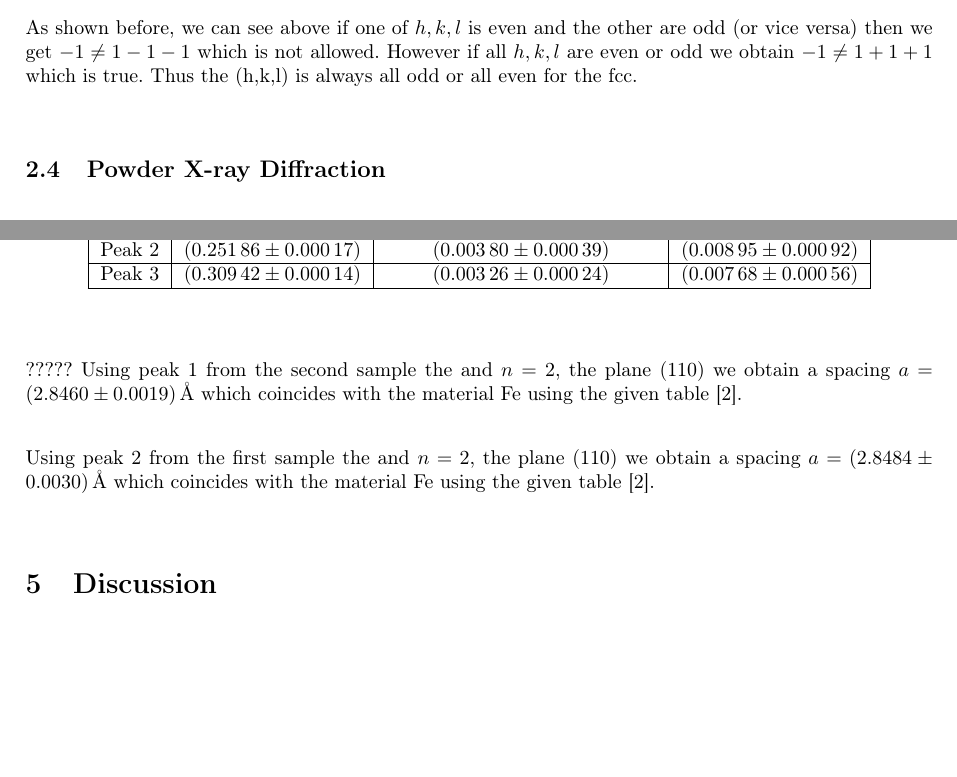
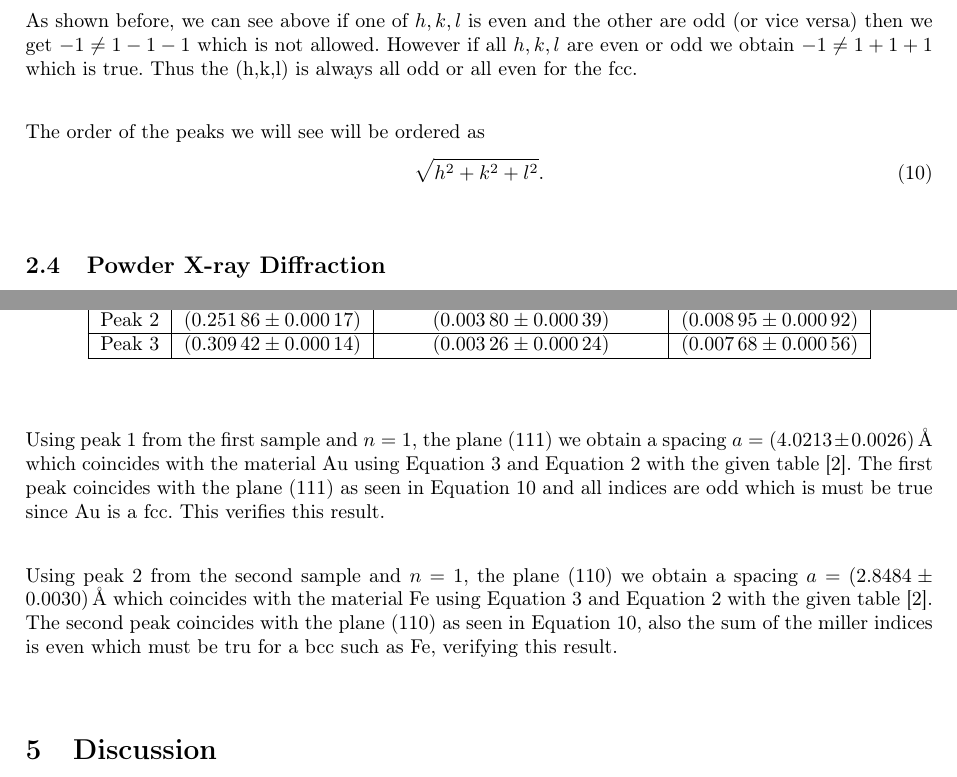
Before and after one commit to FredrikBergelv/PXRD_lab_FYSC23, a LaTeX document (PXRD_report/main.tex, which reads PXRD_report/Textfiles/1.Introduction.tex, PXRD_report/Textfiles/3.Result.tex): two parts of pages 4 and 8 of 9, joined at a grey line, cut so that both start at the same text, the shorter picture padded with empty space. Compiled offline with pdfLaTeX.

Commit message:
I have now determined the two materials

```diff
--- a/PXRD_report/Textfiles/1.Introduction.tex
+++ b/PXRD_report/Textfiles/1.Introduction.tex
@@ -55,6 +55,12 @@ Above we used Euler's identity which says $\exp(i\pi (n+1/2)+1=0$. We have thus
 \end{align}
 As shown before, we can see above if one of $h,k,l$ is even and the other are odd (or vice versa) then we get $-1\neq1-1-1$ which is not allowed. However if all $h,k,l$ are even or odd we obtain $-1\neq1+1+1$ which is true. Thus the (h,k,l) is always all odd or all even for the fcc.
 
+The order of the peaks we will see will be ordered as
+\begin{equation}
+    \sqrt{h^2+k^2+l^2}.
+    \label{eq:ordering}
+\end{equation}
+
 
 \subsection{Powder X-ray Diffraction}
 Powder X-ray diffraction (PXRD) is a method of diffraction to analyse crystal structure. In PXRD the sample is a fine powder of many small crystallites instead of a single large crystal \cite{hofmann2015}. This means that the crystal planes will be randomly oriented, and all possible orientations will be present. The diffraction pattern will look like a series of rings, instead of sharp points which arises from single crystal diffraction \cite{hofmann2015}. One of the advantages of powder diffraction is that it is quicker than other methods of analysing crystal structures.
--- a/PXRD_report/Textfiles/3.Result.tex
+++ b/PXRD_report/Textfiles/3.Result.tex
@@ -80,7 +80,6 @@
 \end{table}
 
 
+Using peak 1 from the first sample and $n=1$, the plane (111) we obtain a spacing $a=\SI{4.0213(0.0026)}{\angstrom}$ which coincides with the material Au using \autoref{eq:Bragg} and \autoref{eq:seperation} with the given table \cite{solidstatephysics2025}. The first peak coincides with the plane (111) as seen in \autoref{eq:ordering} and all indices are odd which is must be true since Au is a fcc. This verifies this result.
 
-????? Using peak 1 from the second sample the and $n=2$, the plane (110) we obtain a spacing $a=\SI{2.8460(0.0019)}{\angstrom}$ which coincides with the material Fe using the given table \cite{solidstatephysics2025}.
-
-Using peak 2 from the first sample the and $n=2$, the plane (110) we obtain a spacing $a=\SI{2.8484(0.0030)}{\angstrom}$ which coincides with the material Fe using the given table \cite{solidstatephysics2025}.
+Using peak 2 from the second sample and $n=1$, the plane (110) we obtain a spacing $a=\SI{2.8484(0.0030)}{\angstrom}$ which coincides with the material Fe using \autoref{eq:Bragg} and \autoref{eq:seperation} with the given table \cite{solidstatephysics2025}. The second peak coincides with the plane (110) as seen in \autoref{eq:ordering}, also the sum of the miller indices is even which must be tru for a bcc such as Fe, verifying this result.
```
Also changed, not shown: PXRD_report/PXRD_report.pdf, PXRD_report/Textfiles/3.Result.tex (4 more changed lines), 1 other file.
